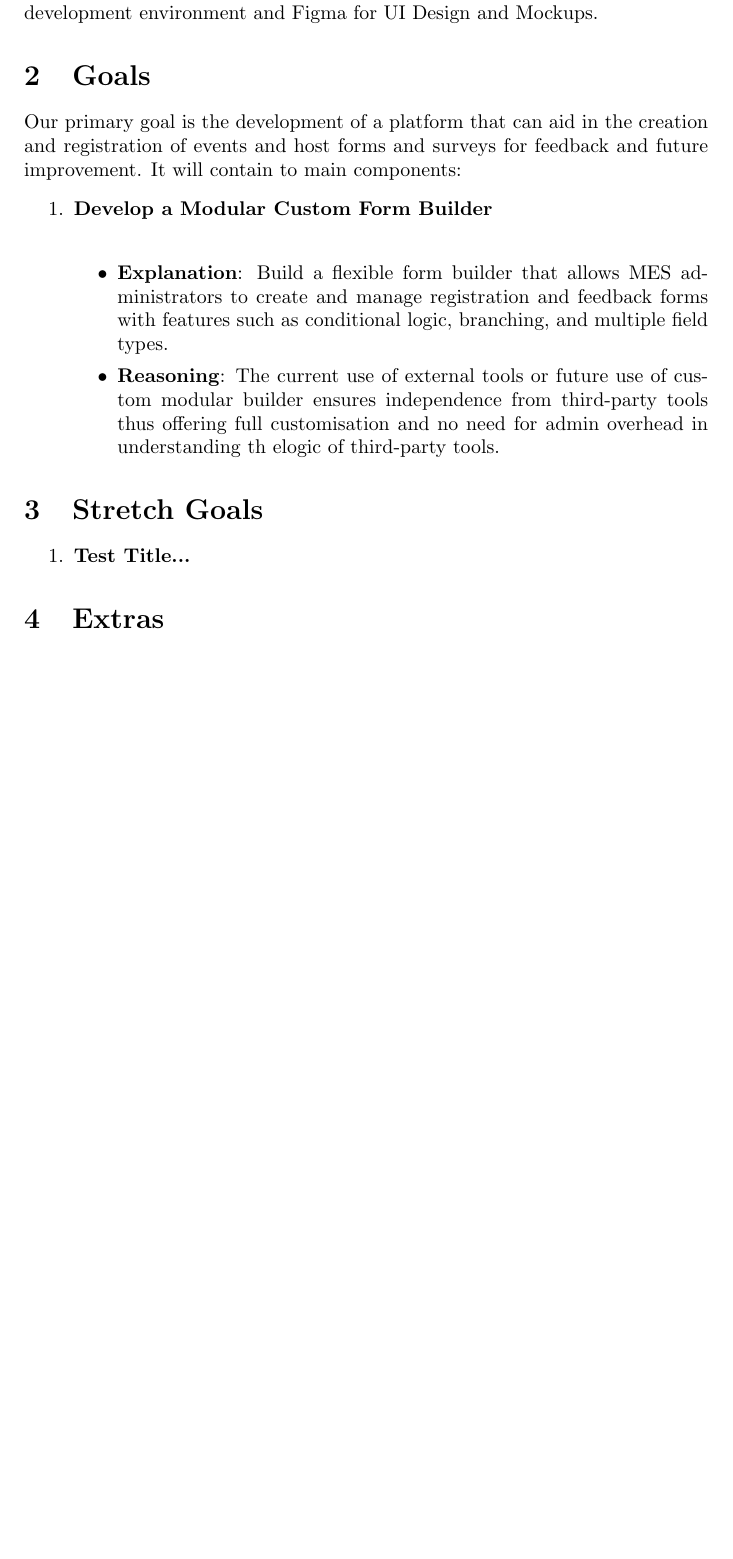
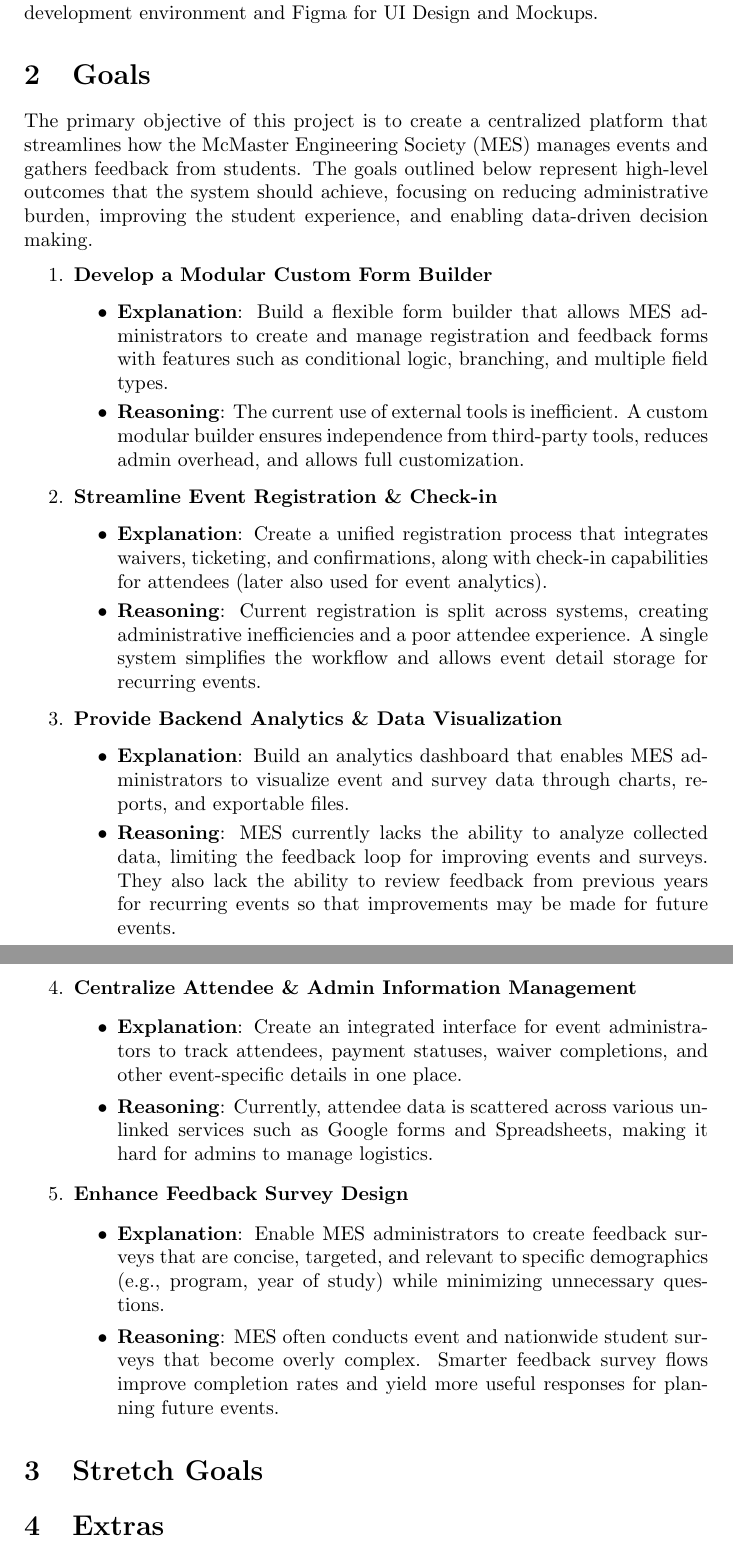
Before and after one commit to VirochaanRG/MES-Event-Management-System, a LaTeX document (docs/ProblemStatementAndGoals/ProblemStatement.tex): part of page 3 of 5 before the commit and two parts of pages 3 and 4 of 5 after it, the two joined at a grey line, cut so that both start at the same text, the shorter picture padded with empty space. Compiled offline with pdfLaTeX.

Commit message:
Completed Goals section

```diff
--- a/docs/ProblemStatementAndGoals/ProblemStatement.tex
+++ b/docs/ProblemStatementAndGoals/ProblemStatement.tex
@@ -75,19 +75,42 @@ The main stakeholders currently are:
 The Software Environment will be compatible will all major browsers and will work with all computers that are connected to the internet. The mobile components will work with both IOS and Android environments. For development we will be using Github for CI/CD and for version control. We will be primarily using Visual Studio Code for our development environment and Figma for UI Design and Mockups.
 
 \section{Goals}
-Our primary goal is the development of a platform that can aid in the creation and registration of events and host forms and surveys for feedback and future improvement. It will contain to main components:
+The primary objective of this project is to create a centralized platform that streamlines how the McMaster Engineering Society (MES) manages events and gathers feedback from students. The goals outlined below represent high-level outcomes that the system should achieve, focusing on reducing administrative burden, improving the student experience, and enabling data-driven decision making.
 \begin{enumerate}
-    \item \textbf{Develop a Modular Custom Form Builder} \\
+    \item \textbf{Develop a Modular Custom Form Builder}
     \begin{itemize}
         \item \textbf{Explanation}: Build a flexible form builder that allows MES administrators to create and manage registration and feedback forms with features such as conditional logic, branching, and multiple field types.
-        \item \textbf{Reasoning}: The current use of external tools or future use of custom modular builder ensures independence from third-party tools thus offering full customisation and no need for admin overhead in understanding th elogic of third-party tools.
+        \item \textbf{Reasoning}: The current use of external tools is inefficient. A custom modular builder ensures independence from third-party tools, reduces admin overhead, and allows full customization.
+    \end{itemize}
+
+    \item \textbf{Streamline Event Registration \& Check-in}
+    \begin{itemize}
+        \item \textbf{Explanation}: Create a unified registration process that integrates waivers, ticketing, and confirmations, along with check-in capabilities for attendees (later also used for event analytics).
+        \item \textbf{Reasoning}: Current registration is split across systems, creating administrative inefficiencies and a poor attendee experience. A single system simplifies the workflow and allows event detail storage for recurring events.
+    \end{itemize}
+
+    \item \textbf{Provide Backend Analytics \& Data Visualization}
+    \begin{itemize}
+        \item \textbf{Explanation}: Build an analytics dashboard that enables MES administrators to visualize event and survey data through charts, reports, and exportable files.
+        \item \textbf{Reasoning}: MES currently lacks the ability to analyze collected data, limiting the feedback loop for improving events and surveys. They also lack the ability to review feedback from previous years for recurring events so that improvements may be made for future events.
+    \end{itemize}
+
+    \item \textbf{Centralize Attendee \& Admin Information Management}
+    \begin{itemize}
+        \item \textbf{Explanation}: Create an integrated interface for event administrators to track attendees, payment statuses, waiver completions, and other event-specific details in one place.
+        \item \textbf{Reasoning}: Currently, attendee data is scattered across various unlinked services such as Google forms and Spreadsheets, making it hard for admins to manage logistics.
+    \end{itemize}
+
+    \item \textbf{Enhance Feedback Survey Design}
+    \begin{itemize}
+        \item \textbf{Explanation}: Enable MES administrators to create feedback surveys that are concise, targeted, and relevant to specific demographics (e.g., program, year of study) while minimizing unnecessary questions.
+        \item \textbf{Reasoning}: MES often conducts event and nationwide student surveys that become overly complex. Smarter feedback survey flows improve completion rates and yield more useful responses for planning future events.
     \end{itemize}
 
 \end{enumerate}
+
 \section{Stretch Goals}
-\begin{enumerate}
-\item \textbf{Test Title...}
-\end{enumerate}
+
 
 \section{Extras}
 
```
